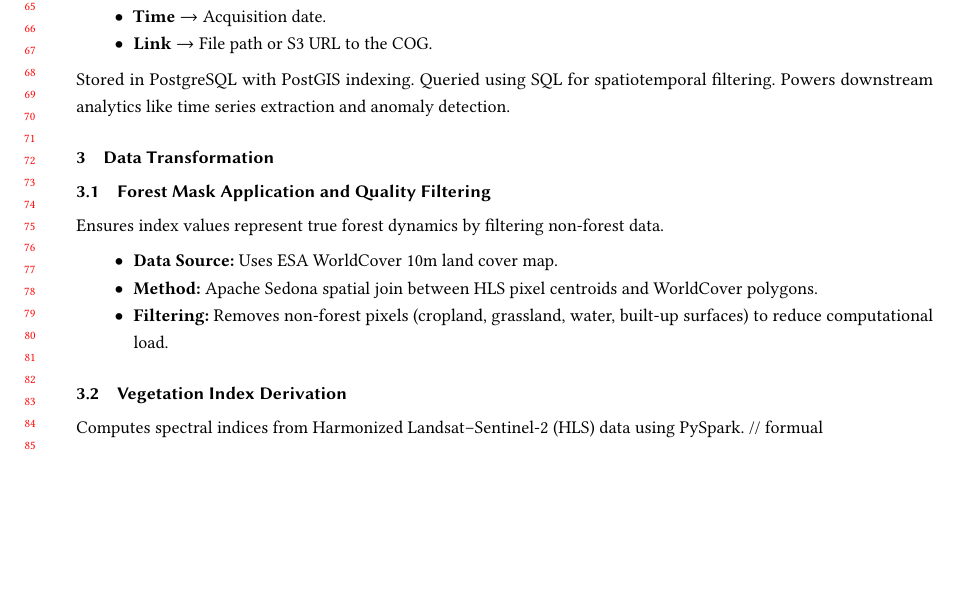
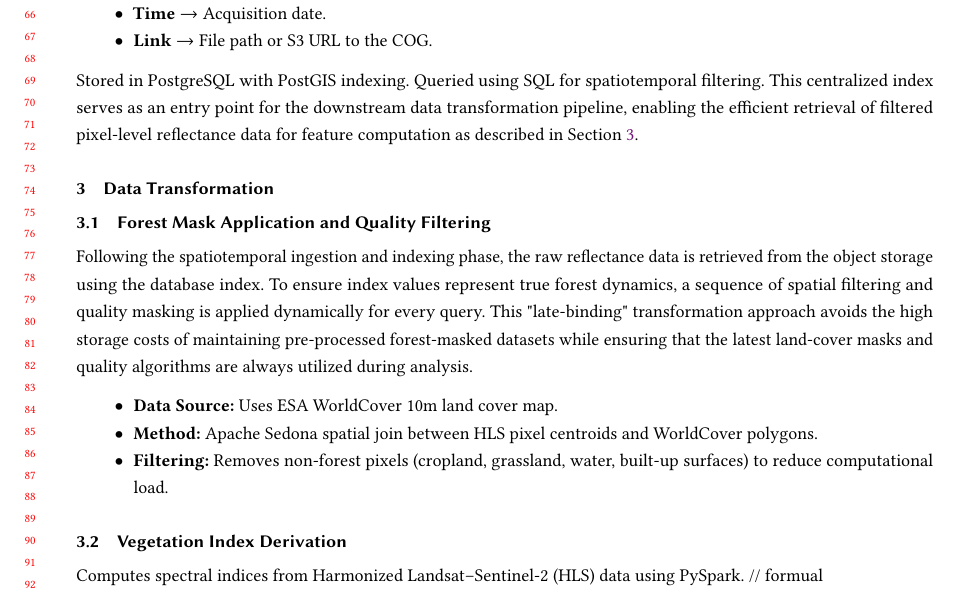
Before and after one commit to Vedant2100/CS226---Project-Report, a LaTeX paper (main.tex, which reads sections/data_storage_and_indexing.tex, sections/feature_computation.tex): part of page 2 of 6, cut at the place of the change, the shorter picture padded with empty space. Compiled offline with pdfLaTeX.

Commit message:
tying to prev stage

```diff
--- a/sections/data_storage_and_indexing.tex
+++ b/sections/data_storage_and_indexing.tex
@@ -39,4 +39,4 @@ Final output: a centralized metadata table that links:
     \item \textbf{Time} $\rightarrow$ Acquisition date.
     \item \textbf{Link} $\rightarrow$ File path or S3 URL to the COG.
 \end{itemize}
-Stored in PostgreSQL with PostGIS indexing. Queried using SQL for spatiotemporal filtering. Powers downstream analytics like time series extraction and anomaly detection.
+Stored in PostgreSQL with PostGIS indexing. Queried using SQL for spatiotemporal filtering. This centralized index serves as an entry point for the downstream data transformation pipeline, enabling the efficient retrieval of filtered pixel-level reflectance data for feature computation as described in Section \ref{sec:data_transformation}.
--- a/sections/feature_computation.tex
+++ b/sections/feature_computation.tex
@@ -1,7 +1,8 @@
 \section{Data Transformation}
+\label{sec:data_transformation}
 
 \subsection{Forest Mask Application and Quality Filtering}
-Ensures index values represent true forest dynamics by filtering non-forest data.
+Following the spatiotemporal ingestion and indexing phase, the raw reflectance data is retrieved from the object storage using the database index. To ensure index values represent true forest dynamics, a sequence of spatial filtering and quality masking is applied dynamically for every query. This "late-binding" transformation approach avoids the high storage costs of maintaining pre-processed forest-masked datasets while ensuring that the latest land-cover masks and quality algorithms are always utilized during analysis.
 \begin{itemize}
     \item \textbf{Data Source:} Uses ESA WorldCover 10m land cover map.
     \item \textbf{Method:} Apache Sedona spatial join between HLS pixel centroids and WorldCover polygons.
```
